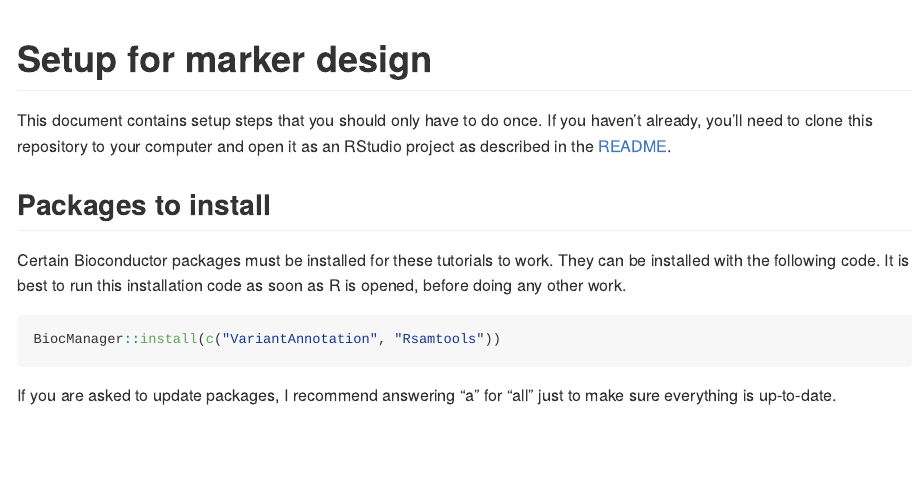
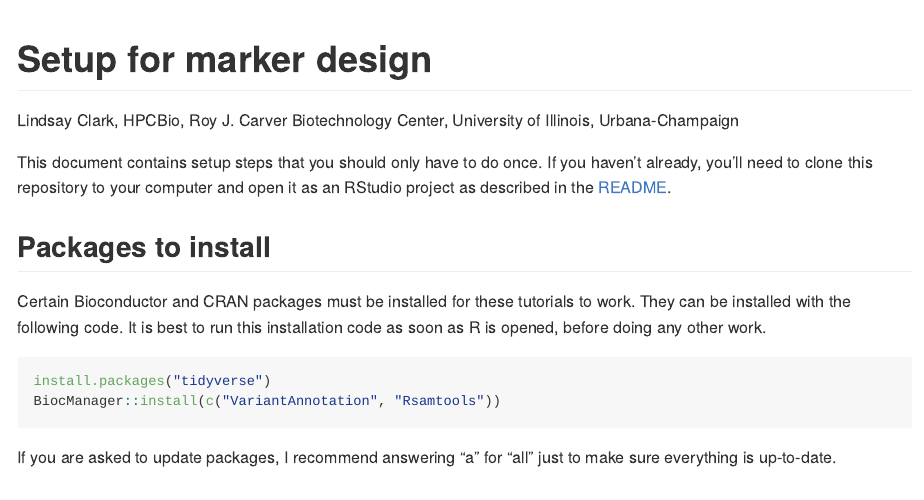
Before and after one commit to HPCBio/eib-marker-design, an R Markdown document (Setup.Rmd): the page in a window 1100 px wide, from its top. The pictures show the output file Setup.md that the author committed with the source, drawn offline in the style of GitHub.

Commit message:
Include tidyverse installation

````diff
--- a/Setup.Rmd
+++ b/Setup.Rmd
@@ -1,5 +1,7 @@
 ---
 title: "Setup for marker design"
+author: Lindsay Clark, HPCBio, Roy J. Carver Biotechnology Center, University of Illinois,
+  Urbana-Champaign
 output:
   html_document:
     df_print: paged
@@ -15,11 +17,12 @@ and open it as an RStudio project as described in the [README](README.md).
 
 ## Packages to install
 
-Certain Bioconductor packages must be installed for these tutorials to work.
+Certain Bioconductor and CRAN packages must be installed for these tutorials to work.
 They can be installed with the following code.  It is best to run this
 installation code as soon as R is opened, before doing any other work.
 
 ```{r eval = FALSE}
+install.packages("tidyverse")
 BiocManager::install(c("VariantAnnotation", "Rsamtools"))
 ```
 
````
Also changed, not shown: Setup.md.
